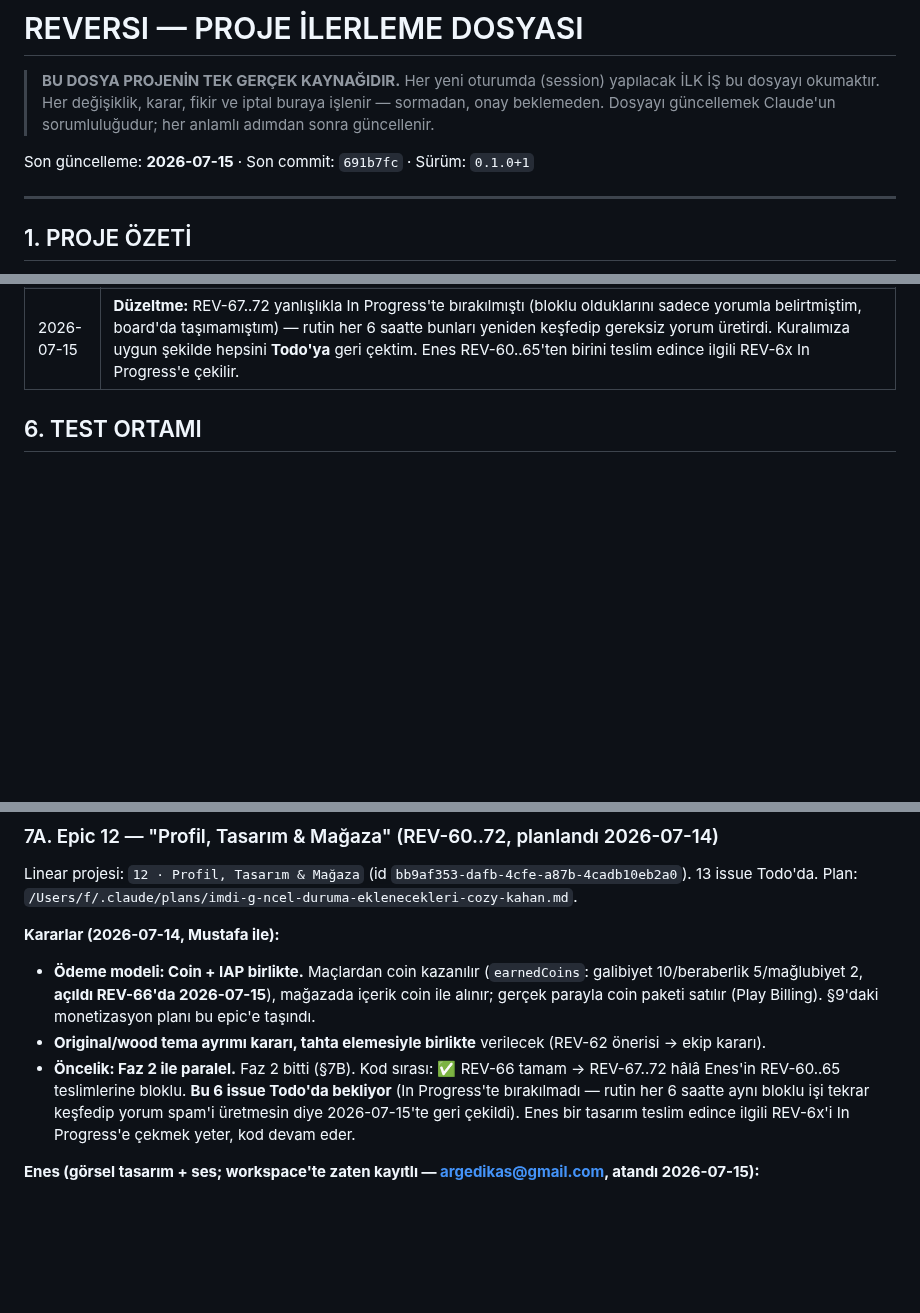
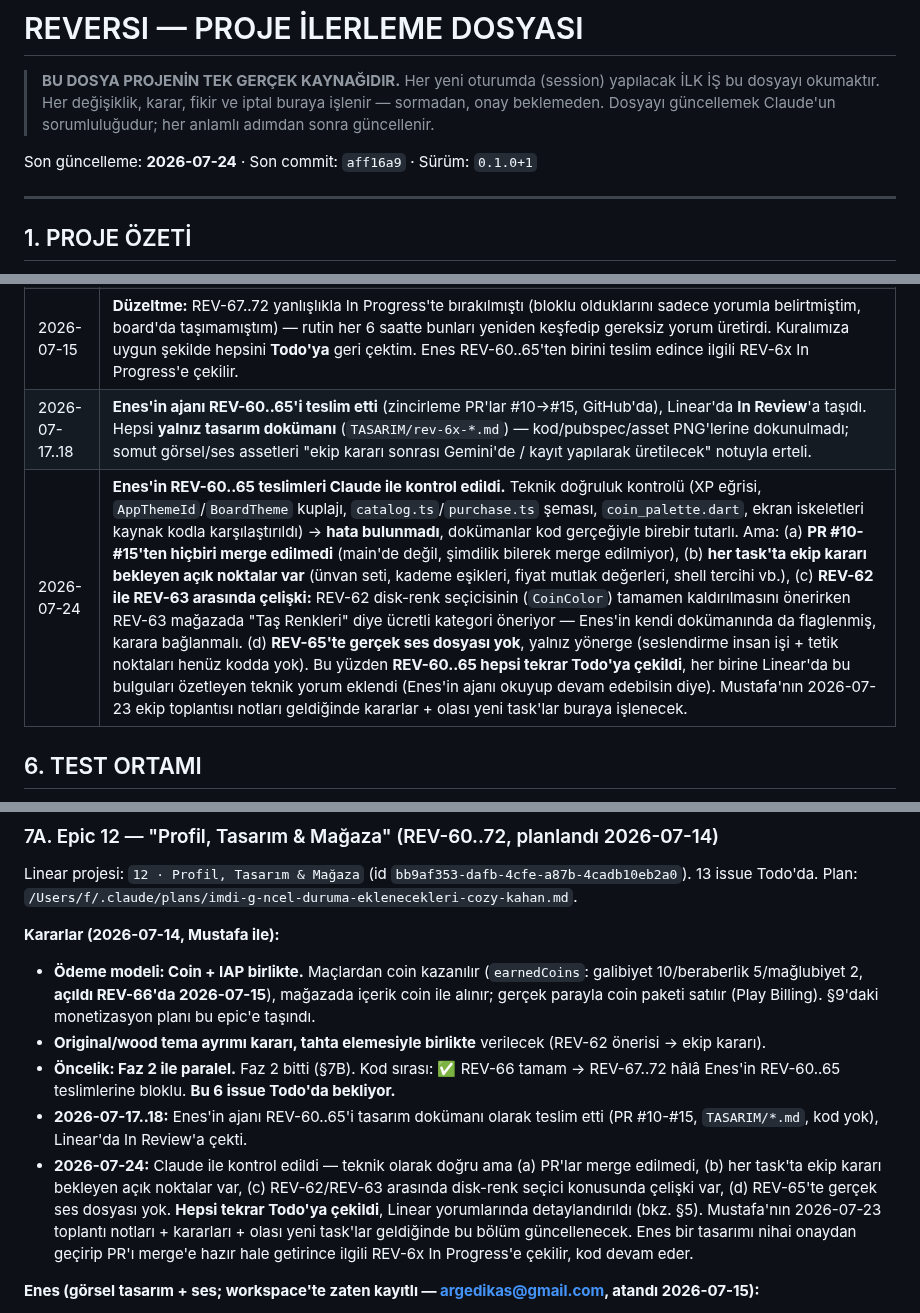
Before and after one commit to mkarakas61/Reversi, a Markdown page: PROGRESS.md, 3 parts joined by grey strips. GitHub-like rendering; blank space fills up the shorter version.

Commit message:
Enes'in Epic 12 tasarım teslimlerini (REV-60..65) gözden geçir
PR #10-#15 teknik olarak doğru ama merge edilmedi; ekip kararı bekleyen
açık noktalar ve REV-62/63 çelişkisi PROGRESS.md'ye işlendi. İlgili
Linear issue'ları Todo'ya çekildi, teknik yorumlar eklendi.

Co-Authored-By: Claude Sonnet 5 <noreply@anthropic.com>

```diff
--- a/PROGRESS.md
+++ b/PROGRESS.md
@@ -5,7 +5,7 @@
 > Her değişiklik, karar, fikir ve iptal buraya işlenir — sormadan, onay beklemeden.
 > Dosyayı güncellemek Claude'un sorumluluğudur; her anlamlı adımdan sonra güncellenir.
 
-Son güncelleme: **2026-07-15** · Son commit: `691b7fc` · Sürüm: `0.1.0+1`
+Son güncelleme: **2026-07-24** · Son commit: `aff16a9` · Sürüm: `0.1.0+1`
 
 ---
 
@@ -106,6 +106,8 @@ firestore.rules  ·  firestore.indexes.json
 | 2026-07-15 | **REV-59 (lider tablosu ekranı, client) tamamlandı, In Review'a taşındı — Faz 2'nin (proje 11) 7 issue'sunun de son'u.** `LeaderboardService`: Tüm Zamanlar (`users` `orderBy('xp')`/`orderBy('online.wins')`) + Haftalık (`leaderboards/{weekId}/players` `orderBy('xpGained')`/`orderBy('wins')`, weekly'de "Seviye" sekmesi o haftaki XP kazancını gösterir — haftalık seviye kavramı olmadığı için en yakın karşılık). `weekId(DateTime)` Dart tarafı `functions/src/leaderboard.ts` ile birebir mirror (4 unit test). Yeni `leaderboard_screen.dart`: Periyot×Metrik `SegmentedButton` seçimi, ilk 50 satır + "senin sıran" kartı (rank = kendi değerinden büyük kayıt sayısı + 1, Firestore `count()` aggregate sorgusu; eşitlik/tie-break v1'de basitleştirildi). Ana menüde profil varsa (misafir dahil) "Lider Tablosu" girişi; misafir tıklarsa `GuestUpsellCard`. 84 test yeşil (7 yeni: weekId 4 + LeaderboardEntry 3). |
 | 2026-07-15 | **REV-66 (sunucu: coin açılışı + cüzdan/mağaza altyapısı) tamamlandı, In Review'a taşındı — Epic 12 kod sırasının ilk halkası.** `finish_game.ts`: coin ödülü açıldı (`earnedCoins`, galibiyet 10/beraberlik 5/mağlubiyet 2), **back-fill YAPILMADI** (bugünden itibaren sayılır — bu bir ürün kararıdır, Mustafa isterse ayrı bir migration ile geriye dönük eklenebilir). Yeni `purchaseItem` callable Function: transaction ile bakiye kontrolü + düşme + `ownedItems`'a ekleme, zaten-sahip/yetersiz-bakiye hataları. Yeni `catalog.ts` — **katalog şu an bilerek BOŞ**, REV-61 (çerçeveler)/REV-62 (tahtalar)/REV-63 (mağaza tasarımı) teslim edilince REV-68/70'te doldurulacak; o ana kadar her satın alma "not-found" döner. `coins`/`ownedItems`/`equipped` alanları zaten mevcut kural mimarisiyle Functions-only (client update kuralı yalnız `displayName`/`photoUrl`/`updatedAt`'e izin veriyor) — kural değişikliği gerekmedi. 25/25 functions testi yeşil (1 yeni). **Henüz prod'a deploy edilmedi.** |
 | 2026-07-15 | **Düzeltme:** REV-67..72 yanlışlıkla In Progress'te bırakılmıştı (bloklu olduklarını sadece yorumla belirtmiştim, board'da taşımamıştım) — rutin her 6 saatte bunları yeniden keşfedip gereksiz yorum üretirdi. Kuralımıza uygun şekilde hepsini **Todo'ya** geri çektim. Enes REV-60..65'ten birini teslim edince ilgili REV-6x In Progress'e çekilir. |
+| 2026-07-17..18 | **Enes'in ajanı REV-60..65'i teslim etti** (zincirleme PR'lar #10→#15, GitHub'da), Linear'da **In Review**'a taşıdı. Hepsi **yalnız tasarım dokümanı** (`TASARIM/rev-6x-*.md`) — kod/pubspec/asset PNG'lerine dokunulmadı; somut görsel/ses assetleri "ekip kararı sonrası Gemini'de / kayıt yapılarak üretilecek" notuyla erteli. |
+| 2026-07-24 | **Enes'in REV-60..65 teslimleri Claude ile kontrol edildi.** Teknik doğruluk kontrolü (XP eğrisi, `AppThemeId`/`BoardTheme` kuplajı, `catalog.ts`/`purchase.ts` şeması, `coin_palette.dart`, ekran iskeletleri kaynak kodla karşılaştırıldı) → **hata bulunmadı**, dokümanlar kod gerçeğiyle birebir tutarlı. Ama: (a) **PR #10-#15'ten hiçbiri merge edilmedi** (main'de değil, şimdilik bilerek merge edilmiyor), (b) **her task'ta ekip kararı bekleyen açık noktalar var** (ünvan seti, kademe eşikleri, fiyat mutlak değerleri, shell tercihi vb.), (c) **REV-62 ile REV-63 arasında çelişki:** REV-62 disk-renk seçicisinin (`CoinColor`) tamamen kaldırılmasını önerirken REV-63 mağazada "Taş Renkleri" diye ücretli kategori öneriyor — Enes'in kendi dokümanında da flaglenmiş, karara bağlanmalı. (d) **REV-65'te gerçek ses dosyası yok**, yalnız yönerge (seslendirme insan işi + tetik noktaları henüz kodda yok). Bu yüzden **REV-60..65 hepsi tekrar Todo'ya çekildi**, her birine Linear'da bu bulguları özetleyen teknik yorum eklendi (Enes'in ajanı okuyup devam edebilsin diye). Mustafa'nın 2026-07-23 ekip toplantısı notları geldiğinde kararlar + olası yeni task'lar buraya işlenecek. |
 
 ## 6. TEST ORTAMI
 
@@ -124,7 +126,9 @@ Linear projesi: `12 · Profil, Tasarım & Mağaza` (id `bb9af353-dafb-4cfe-a87b-
 **Kararlar (2026-07-14, Mustafa ile):**
 - **Ödeme modeli: Coin + IAP birlikte.** Maçlardan coin kazanılır (`earnedCoins`: galibiyet 10/beraberlik 5/mağlubiyet 2, **açıldı REV-66'da 2026-07-15**), mağazada içerik coin ile alınır; gerçek parayla coin paketi satılır (Play Billing). §9'daki monetizasyon planı bu epic'e taşındı.
 - **Original/wood tema ayrımı kararı, tahta elemesiyle birlikte** verilecek (REV-62 önerisi → ekip kararı).
-- **Öncelik: Faz 2 ile paralel.** Faz 2 bitti (§7B). Kod sırası: ✅ REV-66 tamam → REV-67..72 hâlâ Enes'in REV-60..65 teslimlerine bloklu. **Bu 6 issue Todo'da bekliyor** (In Progress'te bırakılmadı — rutin her 6 saatte aynı bloklu işi tekrar keşfedip yorum spam'i üretmesin diye 2026-07-15'te geri çekildi). Enes bir tasarım teslim edince ilgili REV-6x'i In Progress'e çekmek yeter, kod devam eder.
+- **Öncelik: Faz 2 ile paralel.** Faz 2 bitti (§7B). Kod sırası: ✅ REV-66 tamam → REV-67..72 hâlâ Enes'in REV-60..65 teslimlerine bloklu. **Bu 6 issue Todo'da bekliyor.**
+- **2026-07-17..18:** Enes'in ajanı REV-60..65'i tasarım dokümanı olarak teslim etti (PR #10-#15, `TASARIM/*.md`, kod yok), Linear'da In Review'a çekti.
+- **2026-07-24:** Claude ile kontrol edildi — teknik olarak doğru ama (a) PR'lar merge edilmedi, (b) her task'ta ekip kararı bekleyen açık noktalar var, (c) REV-62/REV-63 arasında disk-renk seçici konusunda çelişki var, (d) REV-65'te gerçek ses dosyası yok. **Hepsi tekrar Todo'ya çekildi**, Linear yorumlarında detaylandırıldı (bkz. §5). Mustafa'nın 2026-07-23 toplantı notları + kararları + olası yeni task'lar geldiğinde bu bölüm güncellenecek. Enes bir tasarımı nihai onaydan geçirip PR'ı merge'e hazır hale getirince ilgili REV-6x In Progress'e çekilir, kod devam eder.
 
 **Enes (görsel tasarım + ses; workspace'te zaten kayıtlı — argedikas@gmail.com, atandı 2026-07-15):**
 - REV-60 Seviye ünvanları/kademe kimliği önerisi (taban: 1-4 Çaylak · 5-9 Acemi · 10-19 Kalfa · 20-34 Usta · 35-49 Büyükusta · 50+ Efsane)
```
